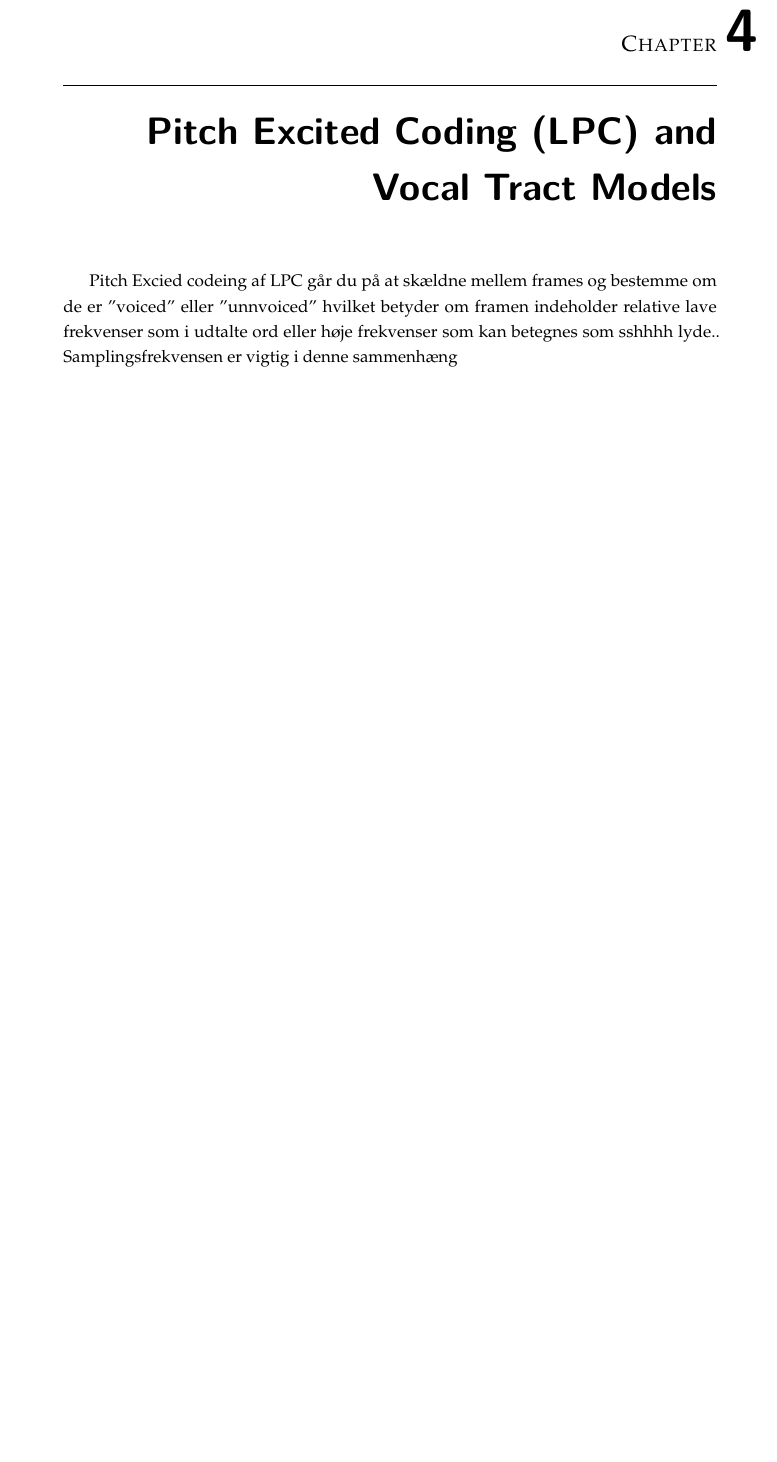
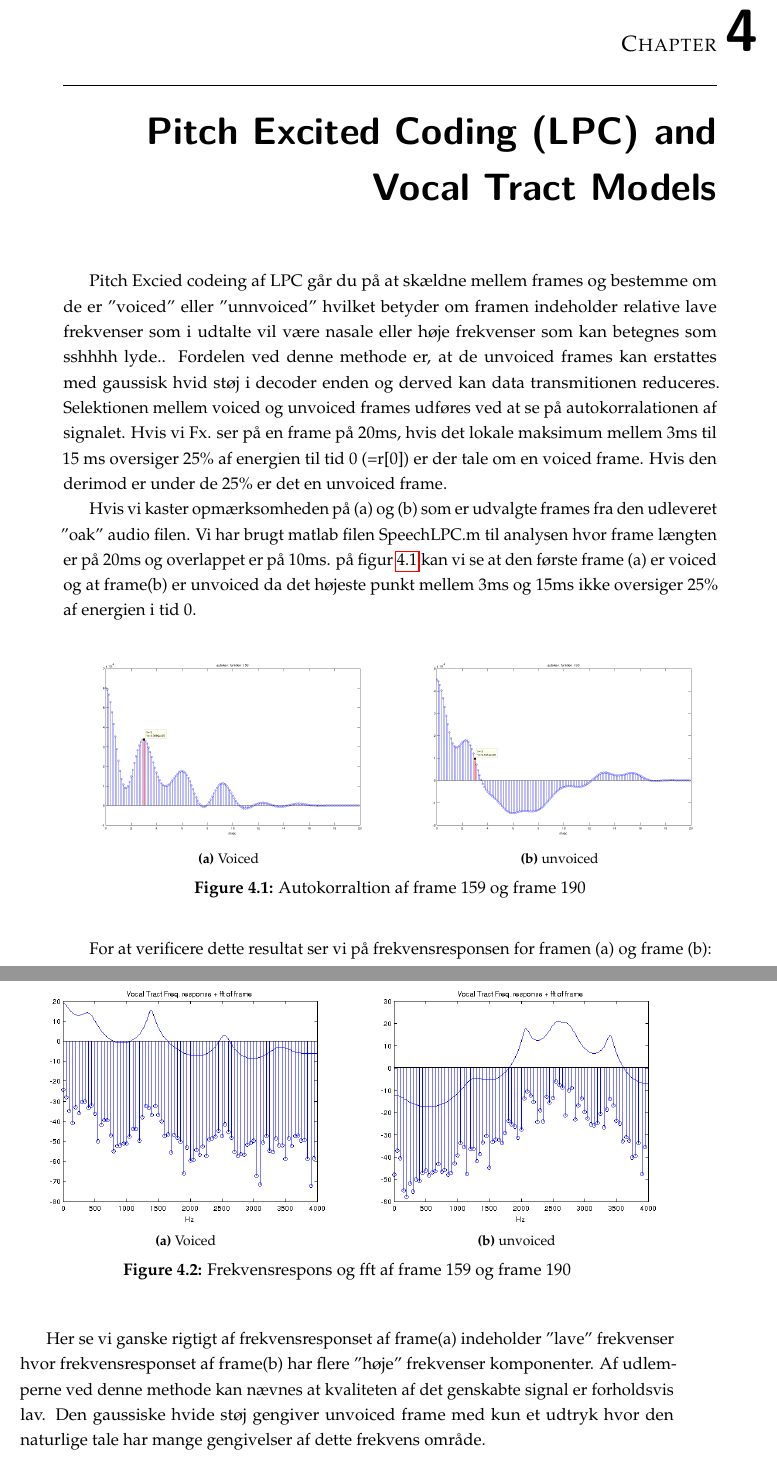
Before and after one commit to jafp/dsm4_final_report, a LaTeX thesis (report.tex, which reads ch_part4.tex): part of page 19 of 21 before the commit and two parts of pages 21 and 22 of 23 after it, the two joined at a grey line, cut so that both start at the same text, the shorter picture padded with empty space. Compiled offline with pdfLaTeX.

Commit message:
kapitel 4

```diff
--- a/ch_part4.tex
+++ b/ch_part4.tex
@@ -1,5 +1,36 @@
 \chapter{Pitch Excited Coding (LPC) and Vocal Tract Models}
 \label{ch:part4}
 
-Pitch Excied codeing af LPC går du på at skældne mellem frames og bestemme om de er ''voiced'' eller ''unnvoiced'' hvilket betyder om framen indeholder relative lave frekvenser som i udtalte ord eller høje frekvenser som kan betegnes som sshhhh lyde..
-Samplingsfrekvensen er vigtig i denne sammenhæng
+Pitch Excied codeing af LPC går du på at skældne mellem frames og bestemme om de er ''voiced'' eller ''unnvoiced'' hvilket betyder om framen indeholder relative lave frekvenser som i udtalte vil være nasale eller høje frekvenser som kan betegnes som sshhhh lyde..
+Fordelen ved denne methode er, at de unvoiced frames kan erstattes med gaussisk hvid støj i decoder enden og derved kan data transmitionen reduceres. Selektionen mellem voiced og unvoiced frames udføres ved at se på autokorralationen af signalet. Hvis vi Fx. ser på en frame på 20ms, hvis det lokale maksimum mellem 3ms til 15 ms oversiger 25$\%$ af energien til tid 0 (=r[0]) er der tale om en voiced frame. Hvis den derimod er under de 25$\%$ er det en unvoiced frame.
+
+  Hvis vi kaster opmærksomheden på (a) og (b) som er udvalgte frames fra den udleveret ''oak'' audio filen. Vi har brugt matlab filen SpeechLPC.m til analysen hvor frame længten er på 20ms og overlappet er på 10ms. på figur \ref{fig:part4_autoko}
+kan vi se at den første frame (a) er voiced og at frame(b) er unvoiced da det højeste punkt mellem 3ms og 15ms ikke oversiger 25$\%$ af energien i tid 0.
+
+ \begin{figure}[!h]
+	\centering
+	\subfloat[Voiced]{%
+		\includegraphics[width=0.5\textwidth]{resources/part4_voiced_autoko.png}
+		\label{fig:part4_1}}
+	\subfloat[unvoiced]{%
+		\includegraphics[width=0.5\textwidth]{resources/part4_unvoiced_autoko.png}
+		\label{fig:part4_2}}
+	\caption{ Autokorraltion af frame 159 og frame 190}
+	\label{fig:part4_autoko}
+\end{figure}
+
+For at verificere dette resultat ser vi på frekvensresponsen for framen (a) og frame (b):
+ \begin{figure}[!h]
+	\centering
+	\subfloat[Voiced]{%
+		\includegraphics[width=0.5\textwidth]{resources/part4_voiced_vocaltrack.png}
+		\label{fig:part4_3}}
+	\subfloat[unvoiced]{%
+		\includegraphics[width=0.5\textwidth]{resources/part4_unvoiced_vocaltrack.png}
+		\label{fig:part4_4}}
+	\caption{ Frekvensrespons og fft af frame 159 og frame 190 }
+	\label{fig:part4_vocaltrack}
+\end{figure}
+
+Her se vi ganske rigtigt af frekvensresponset af frame(a) indeholder ''lave'' frekvenser hvor frekvensresponset af frame(b) har flere ''høje'' frekvenser komponenter.
+Af udlemperne ved denne methode kan nævnes at kvaliteten af det genskabte signal er forholdsvis lav. Den gaussiske hvide støj gengiver  unvoiced frame med kun et udtryk hvor den naturlige tale har mange gengivelser af dette frekvens område.
```
Also changed, not shown: ch_part2.tex (+17 -1 lines), resources/part2_spec_med.png (added), resources/part2_spec_uden.png (added), resources/part4_unvoiced_autoko.png (added), resources/part4_unvoiced_ffterror.png (added), resources/part4_unvoiced_frame.png (added), resources/part4_unvoiced_vocaltrack.png (added), resources/part4_voiced_autoko.png (added), resources/part4_voiced_ffterror.png (added), resources/part4_voiced_frame.png (added), resources/part4_voiced_hmm.png (added), resources/part4_voiced_vocaltrack.png (added), 5 other files.
